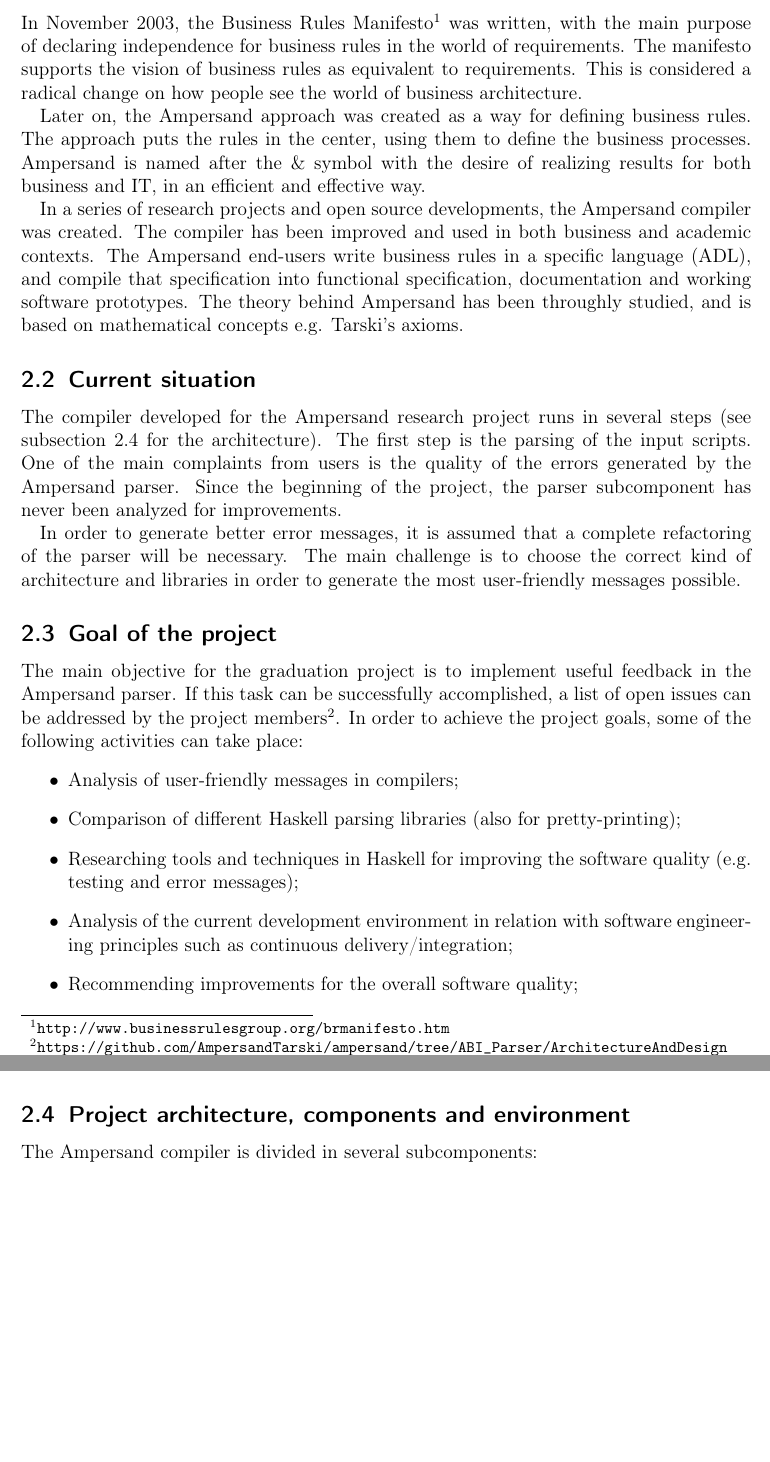
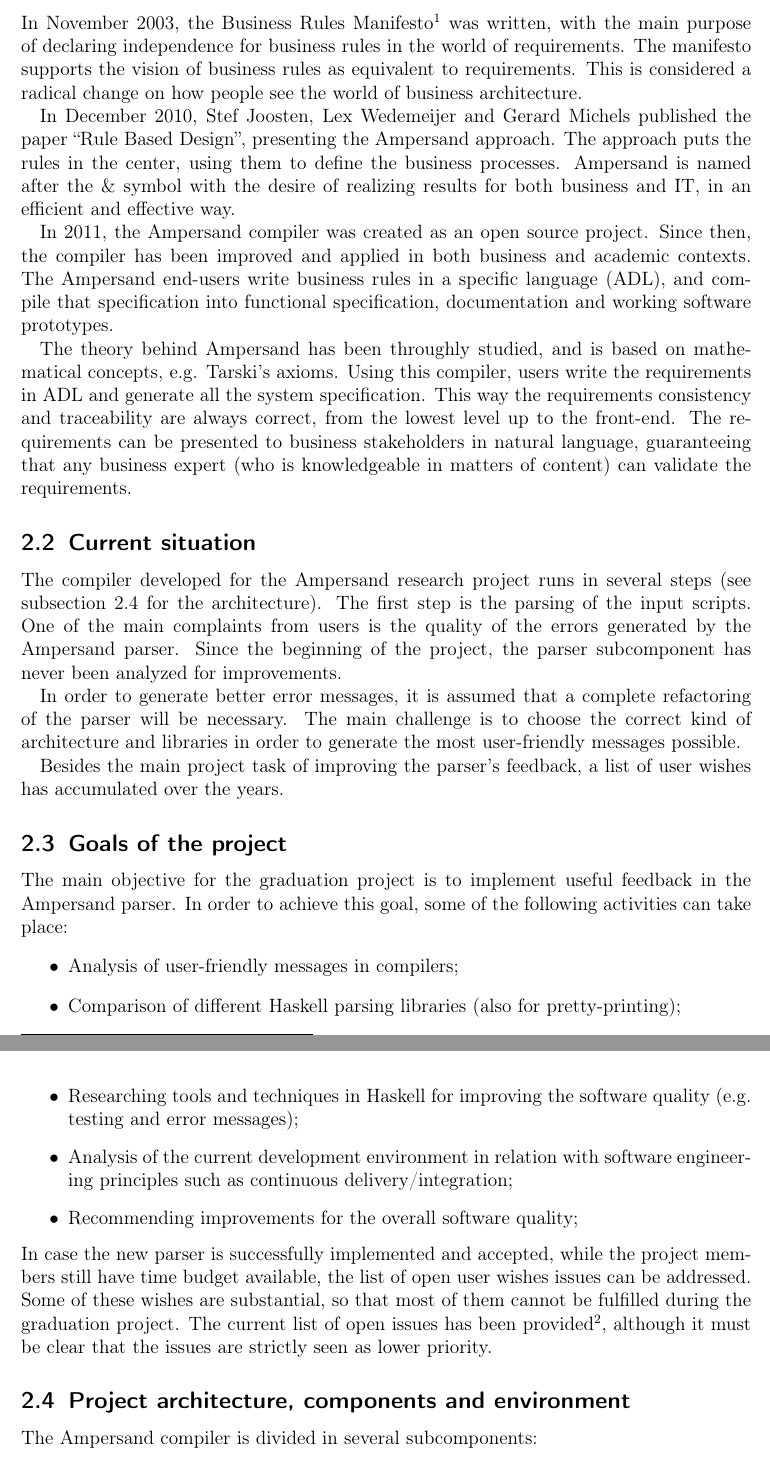
Before and after one commit to DanielSchiavini/ampersand-abi, a LaTeX document (Planning/Planning.tex, which reads Planning/Sections/Project-description.tex): two parts of pages 5 and 6 of 18, joined at a grey line, cut so that both start at the same text, the shorter picture padded with empty space. Compiled offline with pdfLaTeX.

Commit message:
Improving goals and Ampersand project

```diff
--- a/Planning/Sections/Project-description.tex
+++ b/Planning/Sections/Project-description.tex
@@ -7,15 +7,19 @@
 The manifesto supports the vision of business rules as equivalent to requirements.
 This is considered a radical change on how people see the world of business architecture.
 
-Later on, the Ampersand approach was created as a way for defining business rules.
+In December 2010, Stef Joosten, Lex Wedemeijer and Gerard Michels published the paper ``Rule Based Design'', presenting the Ampersand approach.
 The approach puts the rules in the center, using them to define the business processes.
 Ampersand is named after the \& symbol with the desire of realizing results for both business and IT, in an efficient and effective way.
 
-In a series of research projects and open source developments, the Ampersand compiler was created.
-The compiler has been improved and used in both business and academic contexts.
+In 2011, the Ampersand compiler was created as an open source project.
+Since then, the compiler has been improved and applied in both business and academic contexts.
 The Ampersand end-users write business rules in a specific language (ADL), and compile that specification into functional specification, documentation and working software prototypes.
 \dict{ADL}{Ampersand Design Language}%
-The theory behind Ampersand has been throughly studied, and is based on mathematical concepts e.g. Tarski's axioms.
+
+The theory behind Ampersand has been throughly studied, and is based on mathe\-matical concepts, e.g. Tarski's axioms.
+Using this compiler, users write the requirements in ADL and generate all the system specification.
+This way the requirements consistency and traceability are always correct, from the lowest level up to the front-end.
+The requirements can be presented to business stakeholders in natural language, guaranteeing that any business expert (who is knowledgeable in matters of content) can validate the requirements.
 
 \subsection{Current situation}
 The compiler developed for the Ampersand research project runs in several steps (see \autoref{subsec:architecture} for the architecture).
@@ -26,10 +30,11 @@
 In order to generate better error messages, it is assumed that a complete refactoring of the parser will be necessary.
 The main challenge is to choose the correct kind of architecture and libraries in order to generate the most user-friendly messages possible.
 
-\subsection{Goal of the project}
+Besides the main project task of improving the parser's feedback, a list of user wishes has accumulated over the years.
+
+\subsection{Goals of the project}
 The main objective for the graduation project is to implement useful feedback in the Ampersand parser.
-If this task can be successfully accomplished, a list of open issues can be addressed by the project members\footnote{\url{https://github.com/AmpersandTarski/ampersand/tree/ABI\_Parser/ArchitectureAndDesign}}.
-In order to achieve the project goals, some of the following activities can take place:
+In order to achieve this goal, some of the following activities can take place:
 \begin{itemize}
 	\item Analysis of user-friendly messages in compilers;
 	\item Comparison of different Haskell parsing libraries (also for pretty-printing);
@@ -37,6 +42,10 @@
 	\item Analysis of the current development environment in relation with software engineering principles such as continuous delivery/integration;
 	\item Recommending improvements for the overall software quality;
 \end{itemize}
+%
+In case the new parser is successfully implemented and accepted, while the project members still have time budget available, the list of open user wishes issues can be addressed.
+Some of these wishes are substantial, so that most of them cannot be fulfilled during the graduation project.
+The current list of open issues has been provided\footnote{\url{https://github.com/AmpersandTarski/ampersand/tree/ABI\_Parser/ArchitectureAndDesign}}, although it must be clear that the issues are strictly seen as lower priority.
 
 \subsection{Project architecture, components and environment}
 \label{subsec:architecture}
```
Also changed, not shown: Planning/Planning.pdf.
